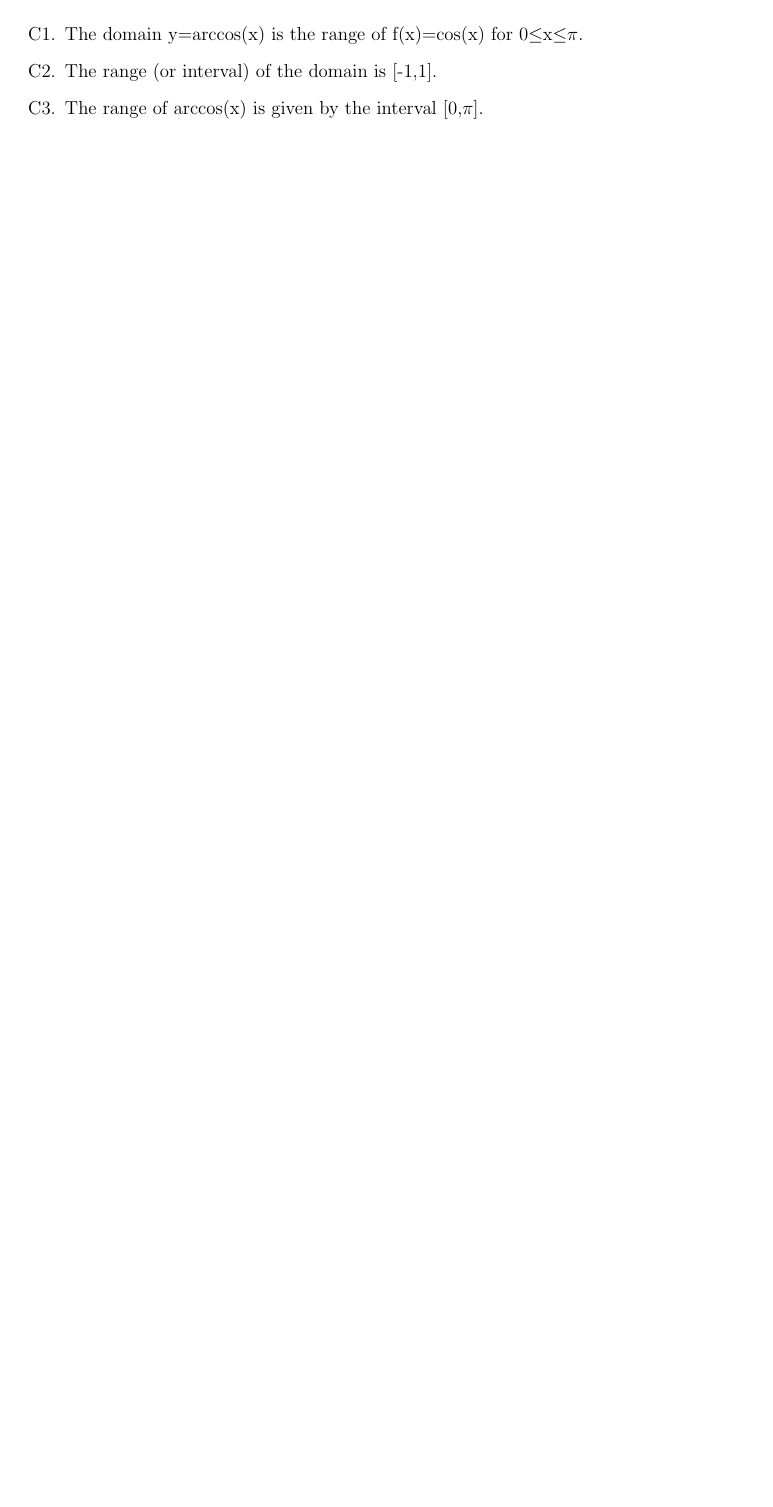
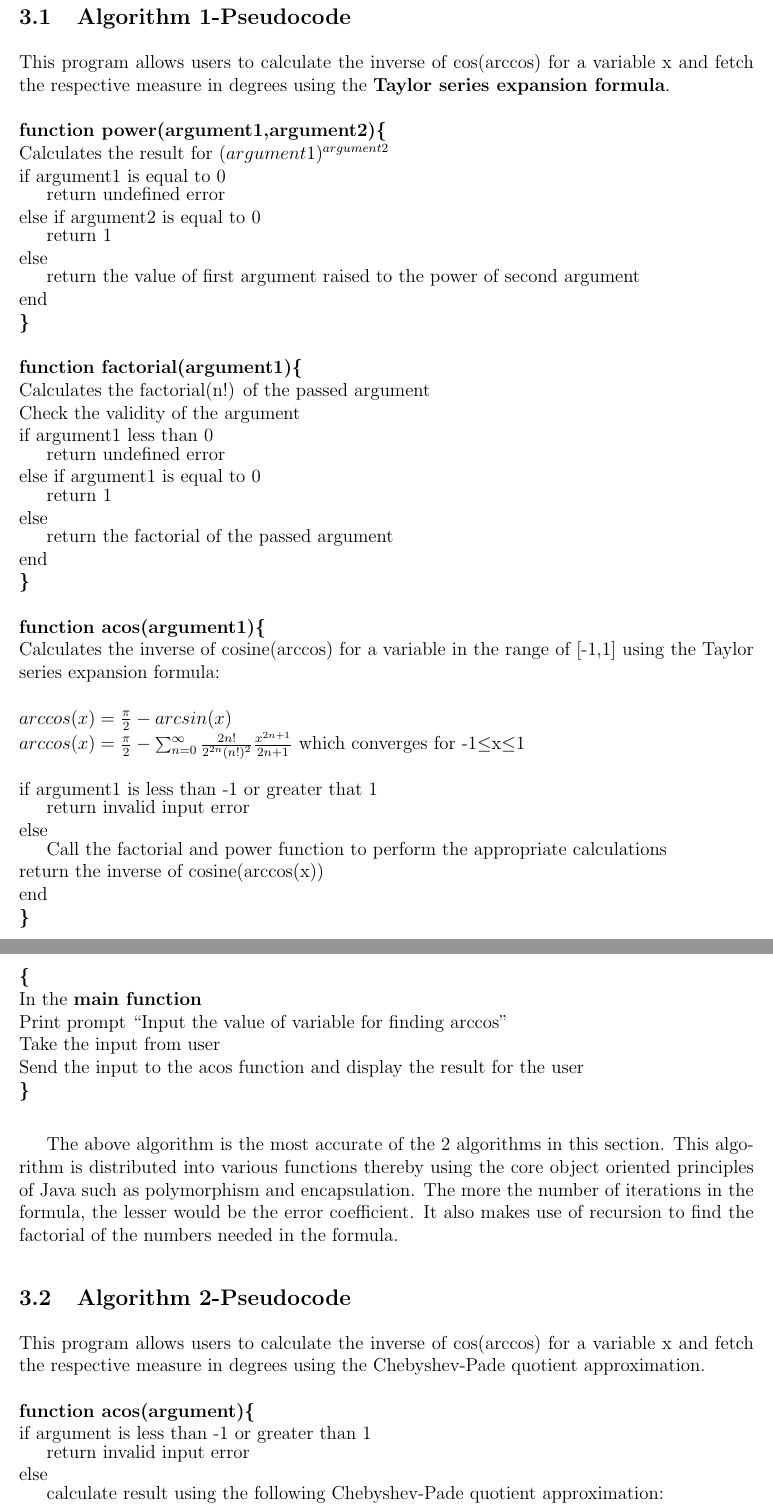
Before and after one commit to ShashankRao17/SOEN6011-Software-Engineering-Processes, a LaTeX document (Deliverable 1/Deliverable1.tex): part of page 3 of 3 before the commit and two parts of pages 4 and 5 of 6 after it, the two joined at a grey line, cut at the place of the change, the shorter picture padded with empty space. Compiled offline with pdfLaTeX.

Commit message:
Update to Deliverable#1
updates to problem 2 and added solution to problem 3

```diff
--- a/Deliverable 1/Deliverable1.tex
+++ b/Deliverable 1/Deliverable1.tex
@@ -118,6 +109,3 @@ The below table contains some of the commonly calculated values of	x for various
 	\end{flushleft}
 		Below are few constraints that need to be followed:
 		\begin{itemize}
-			\item[C1.] The domain y=arccos(x) is the range of f(x)=cos(x) for 0$\leq$x$\leq$$\pi$.
-			\item[C2.] The range (or interval) of the domain is [-1,1].
-			\item[C3.] The range of arccos(x) is given by the interval [0,$\pi$].
@@ -125 +117,52 @@ The below table contains some of the commonly calculated values of	x for various
+		\section{Problem-3}
+	\end{center}
+		\subsection{Algorithm 1-Pseudocode}
+		This program allows users to calculate the inverse of cos(arccos) for a variable x and fetch the respective measure in degrees using the \textbf{Taylor series expansion formula}.\\\\
+		\textbf{function power(argument1,argument2)\{}\\
+			Calculates the result for $(argument1)^{argument2}$\\
+			if argument1 is equal to 0\par
+			\vspace{-0.3cm}return undefined error\\
+			else if argument2 is equal to 0\par
+			\vspace{-0.3cm}return 1\\
+			else\par
+			\vspace{-0.3cm}return the value of first argument raised to the power of second argument\\
+			end\\
+		\textbf{\}}\\\\
+		\textbf{function factorial(argument1)\{}\\
+			Calculates the factorial(n!) of the passed argument\\
+			Check the validity of the argument\\
+			if argument1 less than 0\par
+			\vspace{-0.3cm}return undefined error\\
+			else if argument1 is equal to 0\par
+			\vspace{-0.3cm}return 1\\
+			else\par
+			\vspace{-0.3cm}return the factorial of the passed argument\\
+			end\\
+		\textbf{\}}\\\\
+		\textbf{function acos(argument1)\{}\\
+			Calculates the inverse of cosine(arccos) for a variable in the range of [-1,1] using the Taylor series expansion formula:\\\\
+			$arccos(x)=\frac{\pi}{2}-arcsin(x)$\\
+			$arccos(x)=\frac{\pi}{2}-\sum_{n=0}^{\infty}\frac{2n!}{2^{2n}(n!)^2}\frac{x^{2n+1}}{2n+1}$ which converges for -1$\leq$x$\leq$1\\\\
+			if argument1 is less than -1 or greater that 1\par
+			\vspace{-0.3cm}return invalid input error\\
+			else\par
+			\vspace{-0.3cm}Call the factorial and power function to perform the appropriate calculations\\
+			return the inverse of cosine(arccos(x))\\
+			end\\
+			\textbf{\}}\\\\\\
+			\textbf{\{}\\
+				In the \textbf{main function}\\
+				Print prompt “Input the value of variable for finding arccos”\\
+				Take the input from user\\
+				Send the input to the acos function and display the result for the user\\
+			\textbf{\}}\\
 
+		The above algorithm is the most accurate of the 2 algorithms in this section. This algorithm is distributed into various functions thereby using the core object oriented principles of Java such as polymorphism and encapsulation. The more the number of iterations in the formula, the lesser would be the error coefficient. It also makes use of recursion to find the factorial of the numbers needed in the formula.
+	\subsection{Algorithm 2-Pseudocode}
+	This program allows users to calculate the inverse of cos(arccos) for a variable x and fetch the respective measure in degrees using the Chebyshev-Pade quotient approximation.\\\\
+	\textbf{function acos(argument)\{}\\
+		if argument is less than -1 or greater than 1\par
+		\vspace{-0.3cm}return invalid input error\\
+		else\par
+		\vspace{-0.3cm}calculate result using the following Chebyshev-Pade quotient approximation:\\
+		result = $\frac{\pi}{2}-(0.5689111419 - 0.2644381021*argument-0.4212611542*(2*argument - 1)*(2*argument - 1)+0.1475622352*(2*argument - 1)*(2*argument - 1)*(2*argument - 1))/(2.006022274 - 2.343685222*argument + 0.3316406750*(2*argument - 1)*(2*argument - 1)+0.02607135626*(2*x - 1)*(2*x - 1)*(2*x - 1))$\\
@@ -126,0 +188 @@ The below table contains some of the commonly calculated values of	x for various
+	\end{center}
```
Also changed, not shown: Deliverable 1/Deliverable1.pdf, Deliverable 1/Deliverable1.tex (68 more changed lines), 4 other files. Lines whose indentation alone changed are shown as unchanged.
